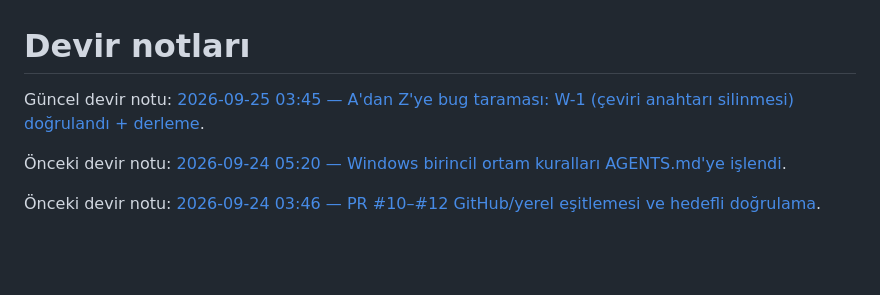
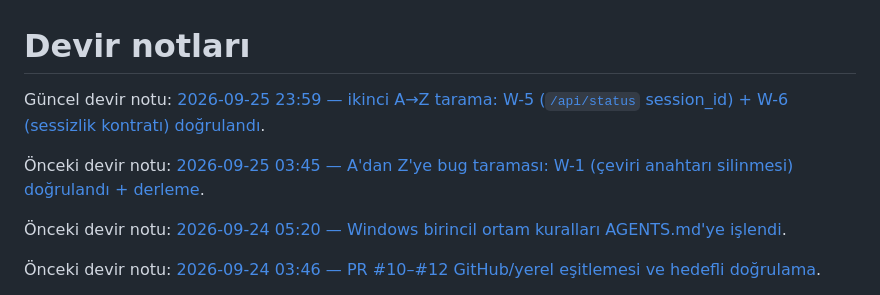
Before and after one commit to dorukakindev/whisper-live-translator, a Markdown page: DEVIR-NOTU.md, the part around the change. GitHub-like rendering; blank space fills up the shorter version.

```diff
--- a/DEVIR-NOTU.md
+++ b/DEVIR-NOTU.md
@@ -1,6 +1,8 @@
 # Devir notları
 
-Güncel devir notu: [2026-09-25 03:45 — A'dan Z'ye bug taraması: W-1 (çeviri anahtarı silinmesi) doğrulandı + derleme](docs/devir/2026-09-25-0345.md).
+Güncel devir notu: [2026-09-25 23:59 — ikinci A→Z tarama: W-5 (`/api/status` session_id) + W-6 (sessizlik kontratı) doğrulandı](docs/devir/2026-09-25-2359.md).
+
+Önceki devir notu: [2026-09-25 03:45 — A'dan Z'ye bug taraması: W-1 (çeviri anahtarı silinmesi) doğrulandı + derleme](docs/devir/2026-09-25-0345.md).
 
 Önceki devir notu: [2026-09-24 05:20 — Windows birincil ortam kuralları AGENTS.md'ye işlendi](docs/devir/2026-09-24-0520.md).
 
```
Also changed, not shown: docs/bug-raporu-2026-09-25-ek.md (added, +141 -0 lines), docs/devir/2026-09-25-2359.md (added, +78 -0 lines).
